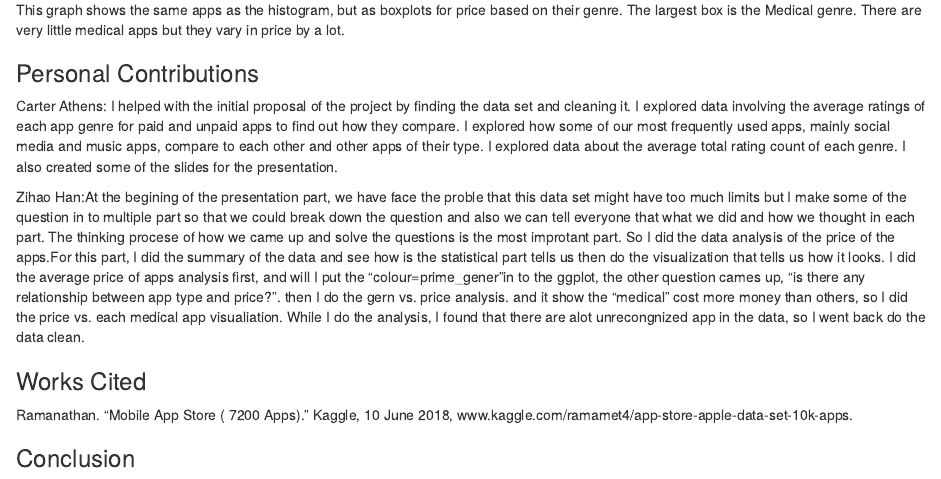
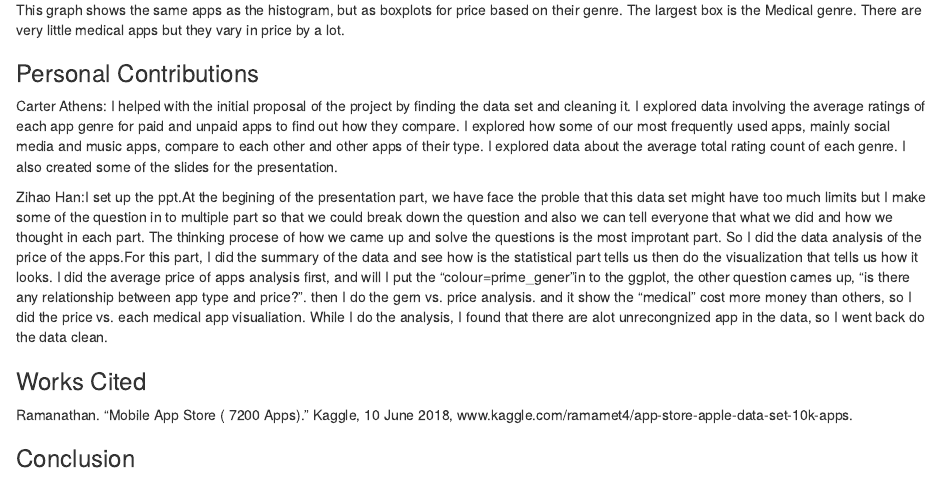
Before and after one commit to carterathens/DS202_Project_Proposal, an R Markdown document (final_report.Rmd): the page in a window 1100 px wide, from 6030 px down. Rendered offline with R 4.5, knitr and Pandoc, with nearby package versions.

Commit message:
final report

```diff
--- a/final_report.Rmd
+++ b/final_report.Rmd
@@ -155,7 +155,7 @@ This graph shows the same apps as the histogram, but as boxplots for price based
 ### Personal Contributions
 Carter Athens: I helped with the initial proposal of the project by finding the data set and cleaning it. I explored data involving the average ratings of each app genre for paid and unpaid apps to find out how they compare. I explored how some of our most frequently used apps, mainly social media and music apps, compare to each other and other apps of their type. I explored data about the average total rating count of each genre. I also created some of the slides for the presentation.
 
-Zihao Han:At the begining of the presentation part, we have face the proble that this data set might have too much limits but I make some of the question in to multiple part so that we could break down the question and also we can tell everyone that what we did and how we thought in each part. The thinking procese of how we came up and solve the questions is the most improtant part. So I did the data analysis of the price of the apps.For this part, I did the summary of the data and see how is the statistical part tells us then do the visualization that tells us how it looks. I did the average price of apps analysis first, and will I put the "colour=prime_gener"in to the ggplot, the other question cames up, "is there any relationship between app type and price?". then I do the gern vs. price analysis. and it show the "medical" cost more money than others, so I did the price vs. each medical app visualiation. While I do the analysis, I found that there are alot unrecongnized app in the data, so I went back do the data clean.
+Zihao Han:I set up the ppt.At the begining of the presentation part, we have face the proble that this data set might have too much limits but I make some of the question in to multiple part so that we could break down the question and also we can tell everyone that what we did and how we thought in each part. The thinking procese of how we came up and solve the questions is the most improtant part. So I did the data analysis of the price of the apps.For this part, I did the summary of the data and see how is the statistical part tells us then do the visualization that tells us how it looks. I did the average price of apps analysis first, and will I put the "colour=prime_gener"in to the ggplot, the other question cames up, "is there any relationship between app type and price?". then I do the gern vs. price analysis. and it show the "medical" cost more money than others, so I did the price vs. each medical app visualiation. While I do the analysis, I found that there are alot unrecongnized app in the data, so I went back do the data clean.
 
 
 ### Works Cited
```
